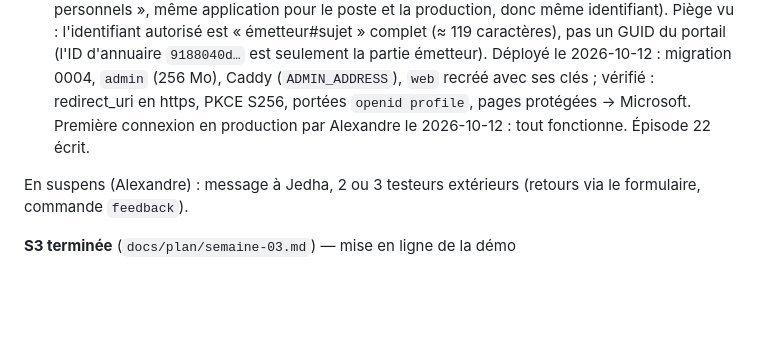
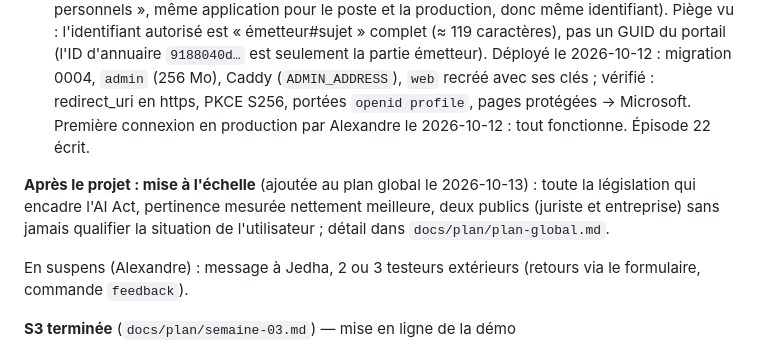
Before and after one commit to olick/limpide, a Markdown page: CLAUDE.md, the part around the change. Drawn GitHub-style; blank space fills up the shorter version.

```diff
--- a/CLAUDE.md
+++ b/CLAUDE.md
@@ -265,6 +265,10 @@ vitrine des technologies. État local (reconstructible par les blocs `import`).
   `openid profile`, pages protégées → Microsoft. Première connexion en production par Alexandre le 2026-10-12 : tout
   fonctionne. Épisode 22 écrit.
 
+**Après le projet : mise à l'échelle** (ajoutée au plan global le 2026-10-13) : toute la législation qui encadre
+l'AI Act, pertinence mesurée nettement meilleure, deux publics (juriste et entreprise) sans jamais qualifier la
+situation de l'utilisateur ; détail dans `docs/plan/plan-global.md`.
+
 En suspens (Alexandre) : message à Jedha, 2 ou 3 testeurs extérieurs (retours via le formulaire, commande `feedback`).
 
 **S3 terminée** (`docs/plan/semaine-03.md`) — mise en ligne de la démo
```
Also changed, not shown: docs/plan/plan-global.md (+40 -0 lines).
